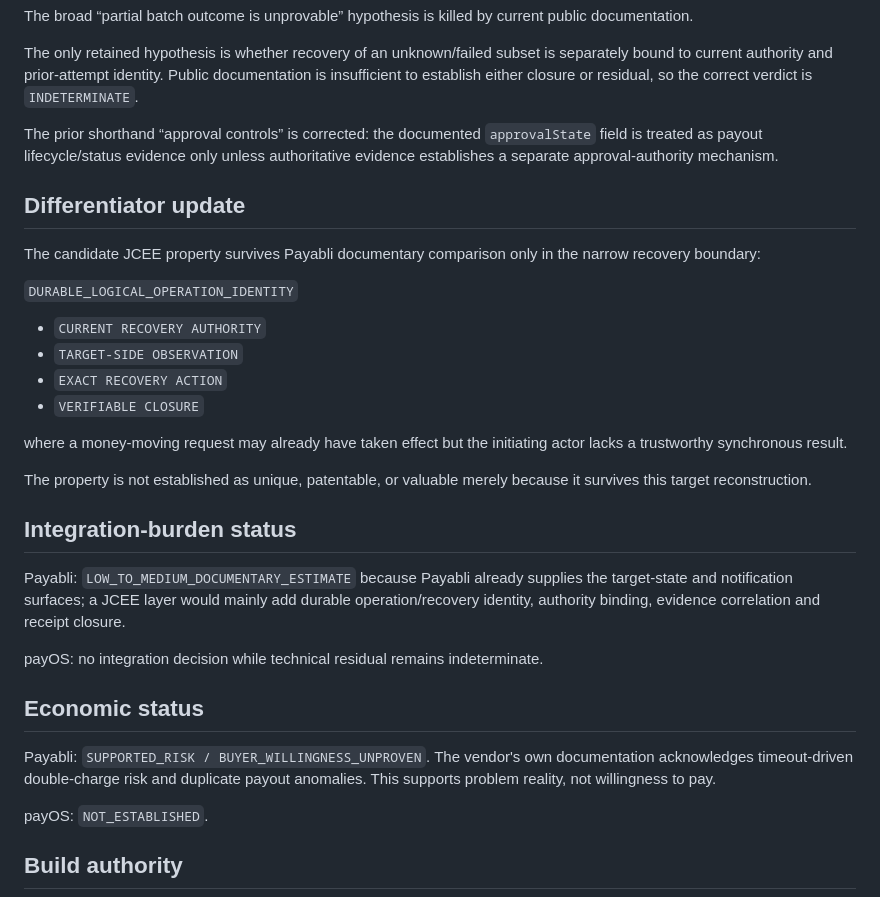
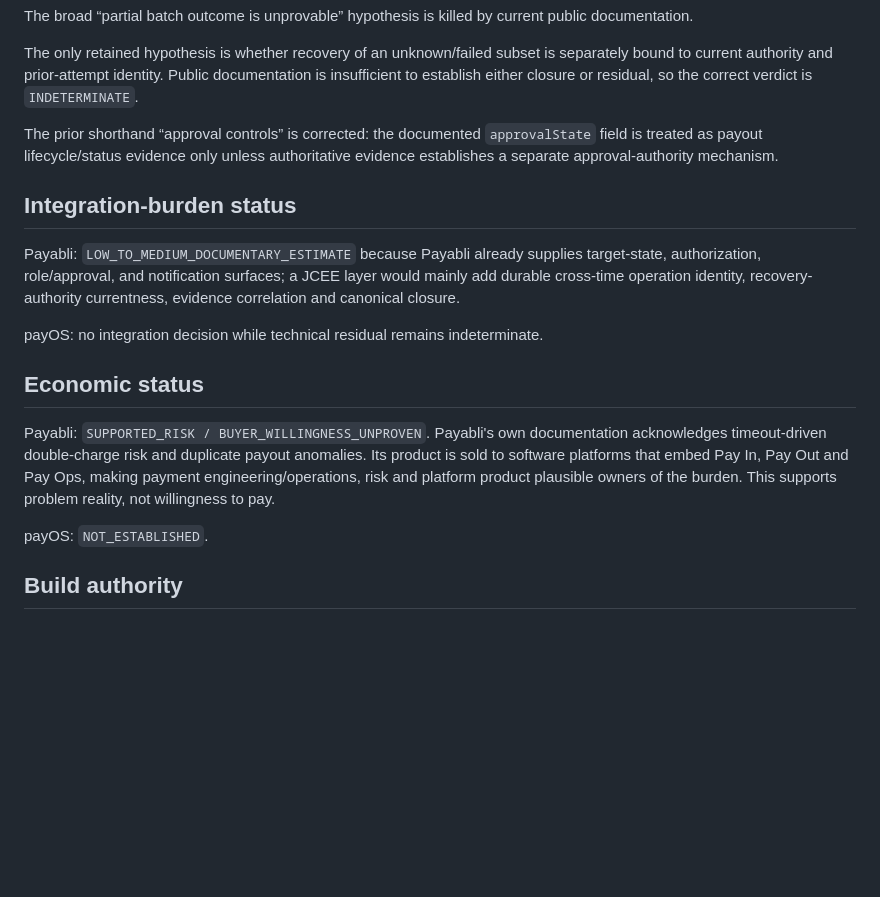
Before and after one commit to jonchadbourne21-rgb/jcee-labs-website, a Markdown page: research/p0_1d/JCEE_DIFF_P0_1D_STEP3_SYNTHESIS_20260904.md, the part around one of its changes. Rendered like a GitHub page; blank space fills up the shorter version.

```diff
--- a/research/p0_1d/JCEE_DIFF_P0_1D_STEP3_SYNTHESIS_20260904.md
+++ b/research/p0_1d/JCEE_DIFF_P0_1D_STEP3_SYNTHESIS_20260904.md
@@ -39,27 +59,14 @@ The only retained hypothesis is whether recovery of an unknown/failed subset is
 
 The prior shorthand “approval controls” is corrected: the documented `approvalState` field is treated as payout lifecycle/status evidence only unless authoritative evidence establishes a separate approval-authority mechanism.
 
-## Differentiator update
-The candidate JCEE property survives Payabli documentary comparison only in the narrow recovery boundary:
-
-`DURABLE_LOGICAL_OPERATION_IDENTITY`
-+ `CURRENT RECOVERY AUTHORITY`
-+ `TARGET-SIDE OBSERVATION`
-+ `EXACT RECOVERY ACTION`
-+ `VERIFIABLE CLOSURE`
-
-where a money-moving request may already have taken effect but the initiating actor lacks a trustworthy synchronous result.
-
-The property is not established as unique, patentable, or valuable merely because it survives this target reconstruction.
-
 ## Integration-burden status
-Payabli: `LOW_TO_MEDIUM_DOCUMENTARY_ESTIMATE` because Payabli already supplies the target-state and notification surfaces; a JCEE layer would mainly add durable operation/recovery identity, authority binding, evidence correlation and receipt closure.
+Payabli: `LOW_TO_MEDIUM_DOCUMENTARY_ESTIMATE` because Payabli already supplies target-state, authorization, role/approval, and notification surfaces; a JCEE layer would mainly add durable cross-time operation identity, recovery-authority currentness, evidence correlation and canonical closure.
 
 payOS: no integration decision while technical residual remains indeterminate.
 
 ## Economic status
 Payabli: `SUPPORTED_RISK / BUYER_WILLINGNESS_UNPROVEN`.
-The vendor's own documentation acknowledges timeout-driven double-charge risk and duplicate payout anomalies. This supports problem reality, not willingness to pay.
+Payabli's own documentation acknowledges timeout-driven double-charge risk and duplicate payout anomalies. Its product is sold to software platforms that embed Pay In, Pay Out and Pay Ops, making payment engineering/operations, risk and platform product plausible owners of the burden. This supports problem reality, not willingness to pay.
 
 payOS: `NOT_ESTABLISHED`.
 
```
Also changed, not shown: other parts of research/p0_1d/JCEE_DIFF_P0_1D_STEP3_SYNTHESIS_20260904.md (+28 -7 lines).
